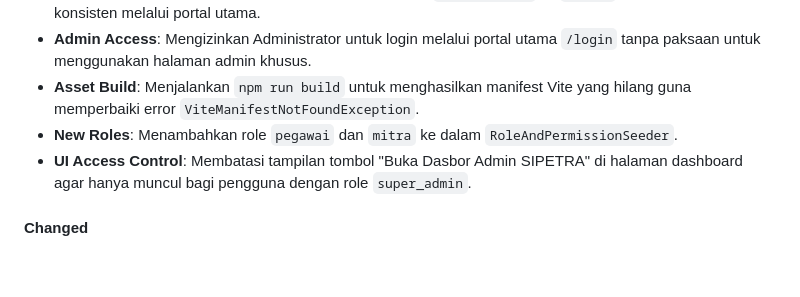
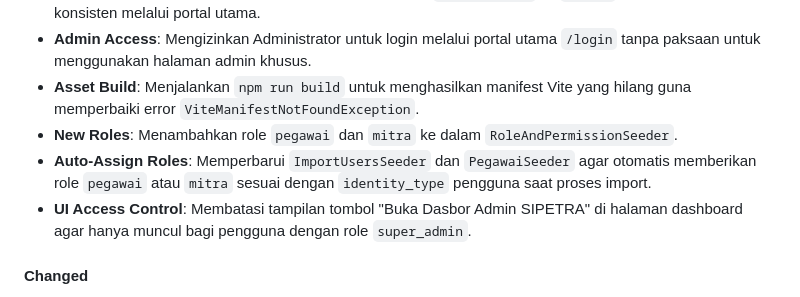
Before and after one commit to muhshi/sipetra, a Markdown page: README.md, the part around the change. Rendered like a GitHub page; blank space fills up the shorter version.

Commit message:
docs: update changelog with auto-assign role info

```diff
--- a/README.md
+++ b/README.md
@@ -58,6 +58,7 @@ Untuk mengimpor data mentah dari file JSON atau Excel:
 - **Admin Access**: Mengizinkan Administrator untuk login melalui portal utama `/login` tanpa paksaan untuk menggunakan halaman admin khusus.
 - **Asset Build**: Menjalankan `npm run build` untuk menghasilkan manifest Vite yang hilang guna memperbaiki error `ViteManifestNotFoundException`.
 - **New Roles**: Menambahkan role `pegawai` dan `mitra` ke dalam `RoleAndPermissionSeeder`.
+- **Auto-Assign Roles**: Memperbarui `ImportUsersSeeder` dan `PegawaiSeeder` agar otomatis memberikan role `pegawai` atau `mitra` sesuai dengan `identity_type` pengguna saat proses import.
 - **UI Access Control**: Membatasi tampilan tombol "Buka Dasbor Admin SIPETRA" di halaman dashboard agar hanya muncul bagi pengguna dengan role `super_admin`.
 
 #### Changed
```
